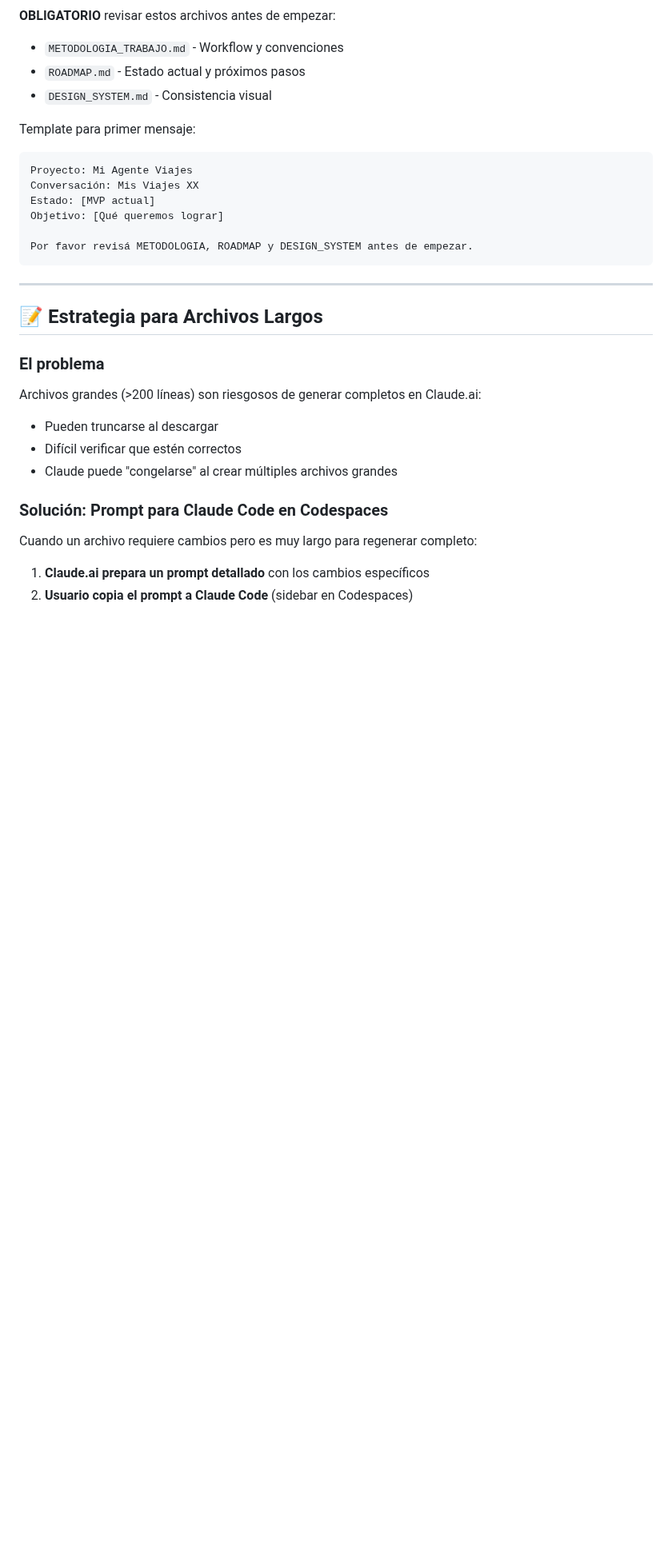
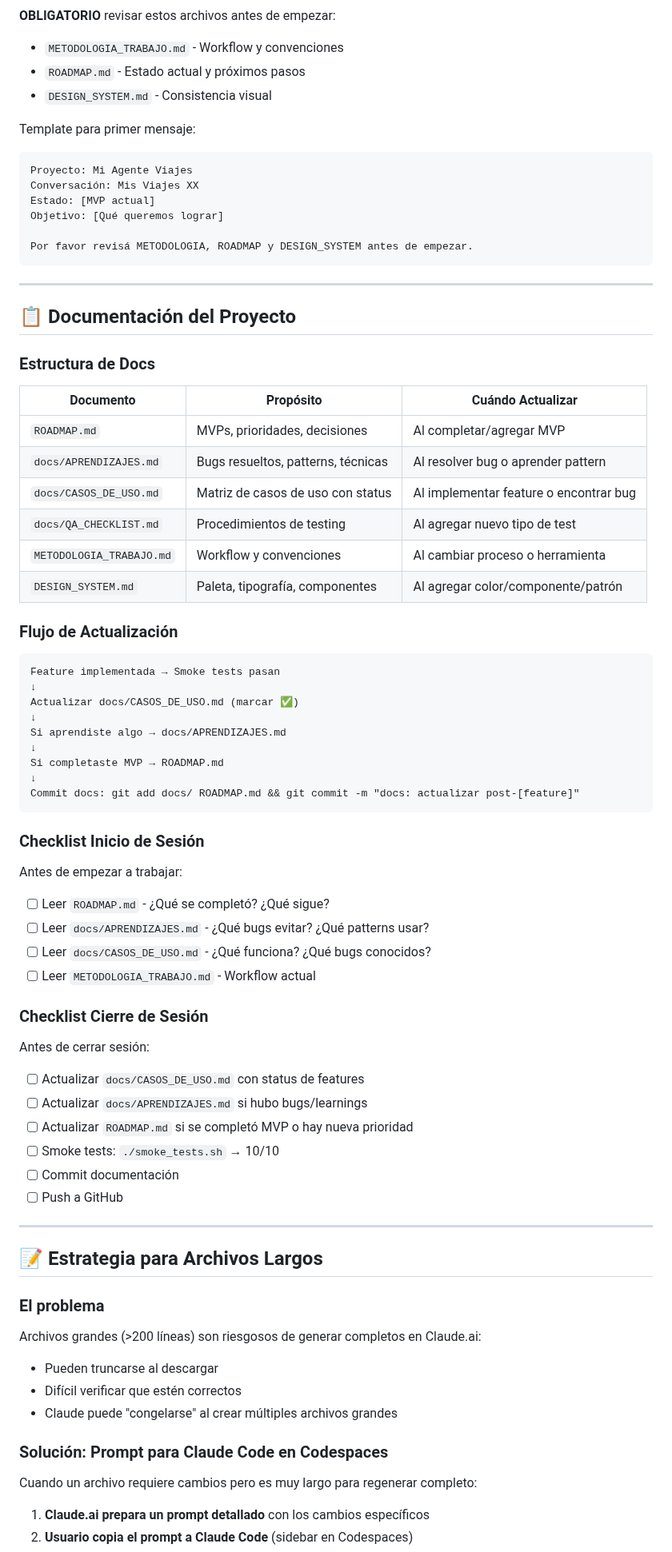
Before and after one commit to andygamberg/mi-agente-viajes, a Markdown page: METODOLOGIA_TRABAJO.md, the part around the change. Shown at 80% size. Drawn GitHub-style; blank space fills up the shorter version.

Commit message:
docs: crear CASOS_DE_USO.md y QA_CHECKLIST.md, actualizar METODOLOGIA

````diff
--- a/METODOLOGIA_TRABAJO.md
+++ b/METODOLOGIA_TRABAJO.md
@@ -430,6 +430,53 @@ Por favor revisá METODOLOGIA, ROADMAP y DESIGN_SYSTEM antes de empezar.
 
 ---
 
+## 📋 Documentación del Proyecto
+
+### Estructura de Docs
+
+| Documento | Propósito | Cuándo Actualizar |
+|-----------|-----------|-------------------|
+| `ROADMAP.md` | MVPs, prioridades, decisiones | Al completar/agregar MVP |
+| `docs/APRENDIZAJES.md` | Bugs resueltos, patterns, técnicas | Al resolver bug o aprender pattern |
+| `docs/CASOS_DE_USO.md` | Matriz de casos de uso con status | Al implementar feature o encontrar bug |
+| `docs/QA_CHECKLIST.md` | Procedimientos de testing | Al agregar nuevo tipo de test |
+| `METODOLOGIA_TRABAJO.md` | Workflow y convenciones | Al cambiar proceso o herramienta |
+| `DESIGN_SYSTEM.md` | Paleta, tipografía, componentes | Al agregar color/componente/patrón |
+
+### Flujo de Actualización
+
+```
+Feature implementada → Smoke tests pasan
+↓
+Actualizar docs/CASOS_DE_USO.md (marcar ✅)
+↓
+Si aprendiste algo → docs/APRENDIZAJES.md
+↓
+Si completaste MVP → ROADMAP.md
+↓
+Commit docs: git add docs/ ROADMAP.md && git commit -m "docs: actualizar post-[feature]"
+```
+
+### Checklist Inicio de Sesión
+
+Antes de empezar a trabajar:
+- [ ] Leer `ROADMAP.md` - ¿Qué se completó? ¿Qué sigue?
+- [ ] Leer `docs/APRENDIZAJES.md` - ¿Qué bugs evitar? ¿Qué patterns usar?
+- [ ] Leer `docs/CASOS_DE_USO.md` - ¿Qué funciona? ¿Qué bugs conocidos?
+- [ ] Leer `METODOLOGIA_TRABAJO.md` - Workflow actual
+
+### Checklist Cierre de Sesión
+
+Antes de cerrar sesión:
+- [ ] Actualizar `docs/CASOS_DE_USO.md` con status de features
+- [ ] Actualizar `docs/APRENDIZAJES.md` si hubo bugs/learnings
+- [ ] Actualizar `ROADMAP.md` si se completó MVP o hay nueva prioridad
+- [ ] Smoke tests: `./smoke_tests.sh` → 10/10
+- [ ] Commit documentación
+- [ ] Push a GitHub
+
+---
+
 ## 📝 Estrategia para Archivos Largos
 
 ### El problema
````
Also changed, not shown: docs/CASOS_DE_USO.md (added, +127 -0 lines), docs/QA_CHECKLIST.md (added, +165 -0 lines).
